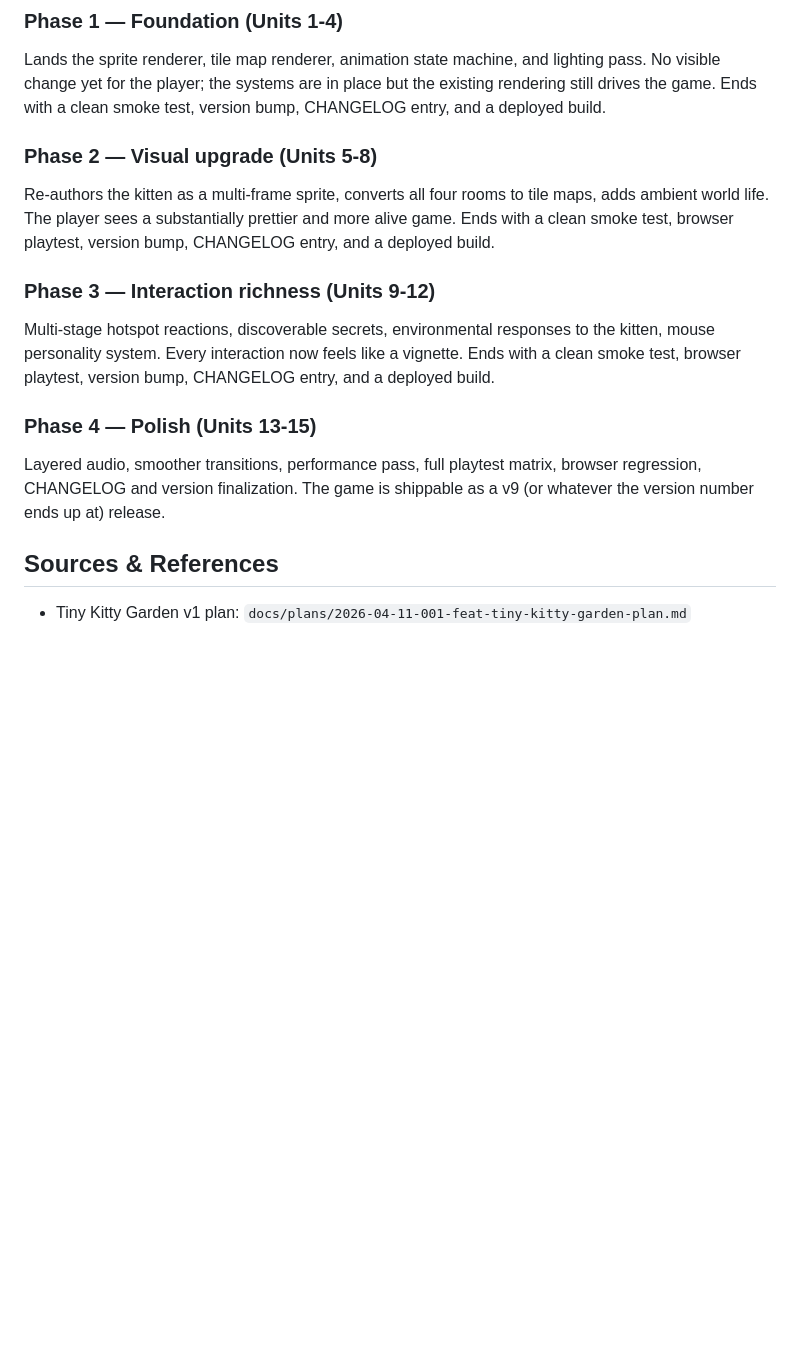
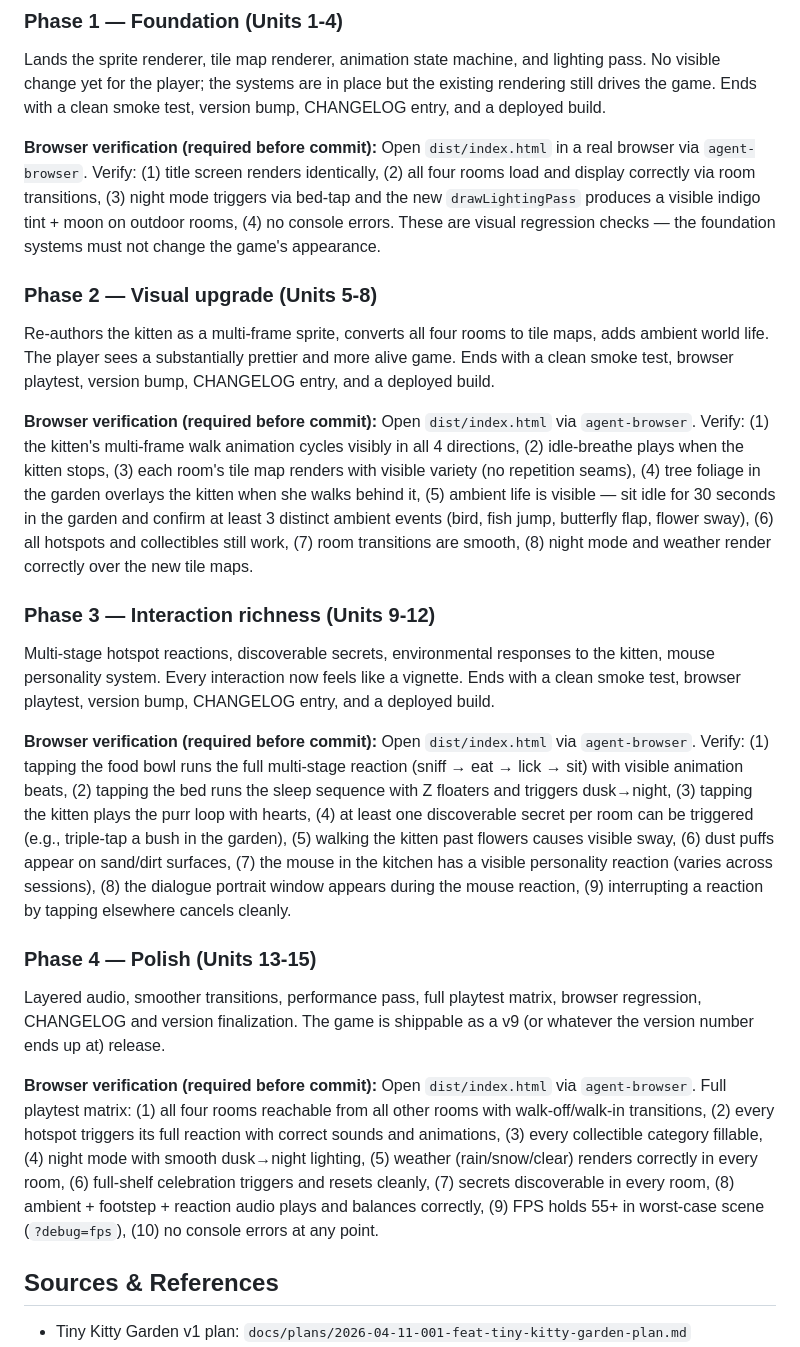
Before and after one commit to tomalterman/tiny-kitty-garden, a Markdown page: docs/plans/2026-04-11-002-feat-stardew-level-visual-polish-plan.md, the part around the change. Rendered like a GitHub page; blank space fills up the shorter version.

Commit message:
docs: add per-phase browser verification requirements to visual polish plan
Each phase now has a concrete agent-browser verification checklist that
must pass before commit. Learned from Phase 1: Node-based mock tests
catch syntax errors but miss real rendering bugs — browser testing is
the actual verification.

Co-Authored-By: Claude Opus 4.6 (1M context) <noreply@anthropic.com>

```diff
--- a/docs/plans/2026-04-11-002-feat-stardew-level-visual-polish-plan.md
+++ b/docs/plans/2026-04-11-002-feat-stardew-level-visual-polish-plan.md
@@ -993,17 +993,25 @@ Each phase is a complete, shippable improvement. The plan is graceful — any ph
 
 Lands the sprite renderer, tile map renderer, animation state machine, and lighting pass. No visible change yet for the player; the systems are in place but the existing rendering still drives the game. Ends with a clean smoke test, version bump, CHANGELOG entry, and a deployed build.
 
+**Browser verification (required before commit):** Open `dist/index.html` in a real browser via `agent-browser`. Verify: (1) title screen renders identically, (2) all four rooms load and display correctly via room transitions, (3) night mode triggers via bed-tap and the new `drawLightingPass` produces a visible indigo tint + moon on outdoor rooms, (4) no console errors. These are visual regression checks — the foundation systems must not change the game's appearance.
+
 ### Phase 2 — Visual upgrade (Units 5-8)
 
 Re-authors the kitten as a multi-frame sprite, converts all four rooms to tile maps, adds ambient world life. The player sees a substantially prettier and more alive game. Ends with a clean smoke test, browser playtest, version bump, CHANGELOG entry, and a deployed build.
+
+**Browser verification (required before commit):** Open `dist/index.html` via `agent-browser`. Verify: (1) the kitten's multi-frame walk animation cycles visibly in all 4 directions, (2) idle-breathe plays when the kitten stops, (3) each room's tile map renders with visible variety (no repetition seams), (4) tree foliage in the garden overlays the kitten when she walks behind it, (5) ambient life is visible — sit idle for 30 seconds in the garden and confirm at least 3 distinct ambient events (bird, fish jump, butterfly flap, flower sway), (6) all hotspots and collectibles still work, (7) room transitions are smooth, (8) night mode and weather render correctly over the new tile maps.
 
 ### Phase 3 — Interaction richness (Units 9-12)
 
 Multi-stage hotspot reactions, discoverable secrets, environmental responses to the kitten, mouse personality system. Every interaction now feels like a vignette. Ends with a clean smoke test, browser playtest, version bump, CHANGELOG entry, and a deployed build.
 
+**Browser verification (required before commit):** Open `dist/index.html` via `agent-browser`. Verify: (1) tapping the food bowl runs the full multi-stage reaction (sniff → eat → lick → sit) with visible animation beats, (2) tapping the bed runs the sleep sequence with Z floaters and triggers dusk→night, (3) tapping the kitten plays the purr loop with hearts, (4) at least one discoverable secret per room can be triggered (e.g., triple-tap a bush in the garden), (5) walking the kitten past flowers causes visible sway, (6) dust puffs appear on sand/dirt surfaces, (7) the mouse in the kitchen has a visible personality reaction (varies across sessions), (8) the dialogue portrait window appears during the mouse reaction, (9) interrupting a reaction by tapping elsewhere cancels cleanly.
+
 ### Phase 4 — Polish (Units 13-15)
 
 Layered audio, smoother transitions, performance pass, full playtest matrix, browser regression, CHANGELOG and version finalization. The game is shippable as a v9 (or whatever the version number ends up at) release.
+
+**Browser verification (required before commit):** Open `dist/index.html` via `agent-browser`. Full playtest matrix: (1) all four rooms reachable from all other rooms with walk-off/walk-in transitions, (2) every hotspot triggers its full reaction with correct sounds and animations, (3) every collectible category fillable, (4) night mode with smooth dusk→night lighting, (5) weather (rain/snow/clear) renders correctly in every room, (6) full-shelf celebration triggers and resets cleanly, (7) secrets discoverable in every room, (8) ambient + footstep + reaction audio plays and balances correctly, (9) FPS holds 55+ in worst-case scene (`?debug=fps`), (10) no console errors at any point.
 
 ## Sources & References
 
```
